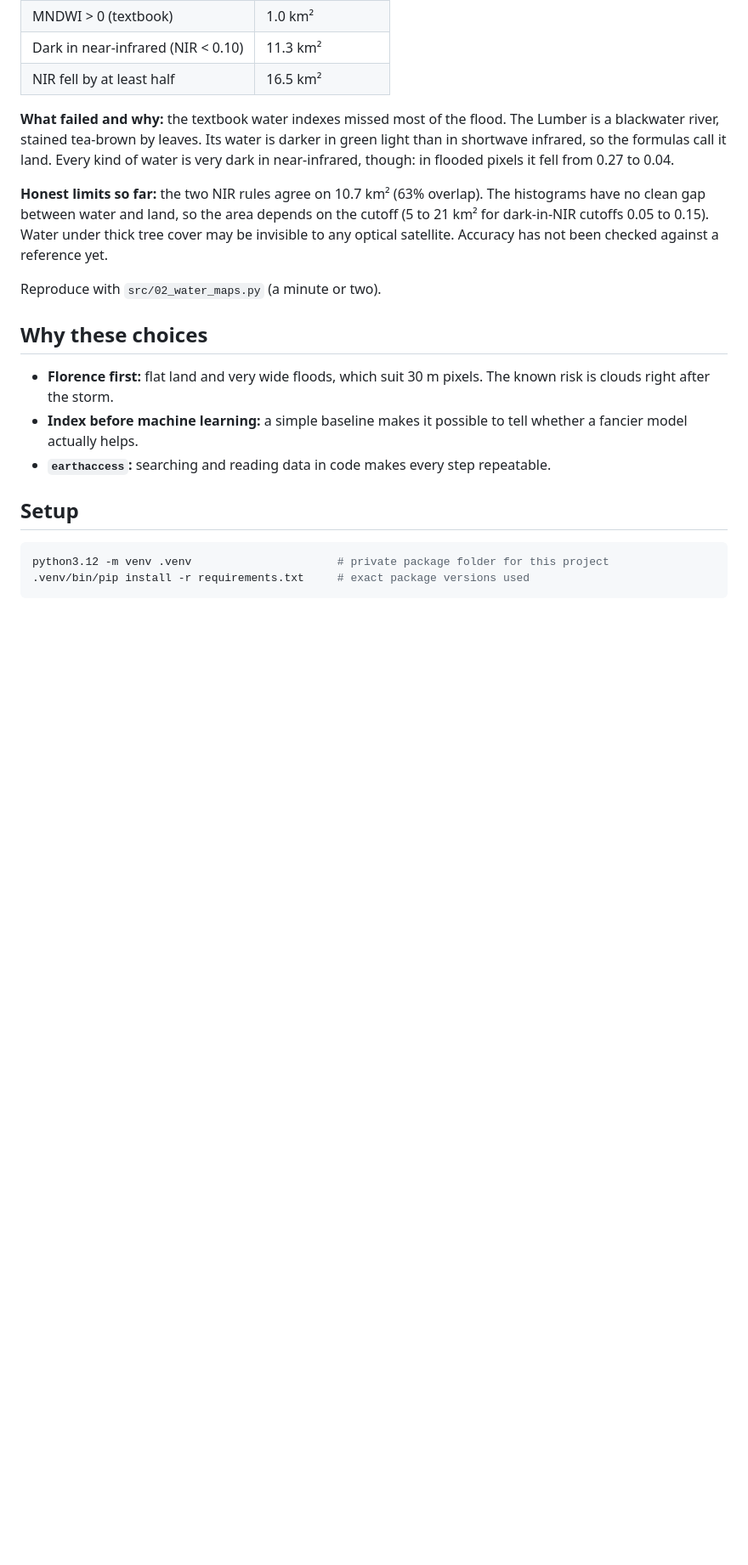
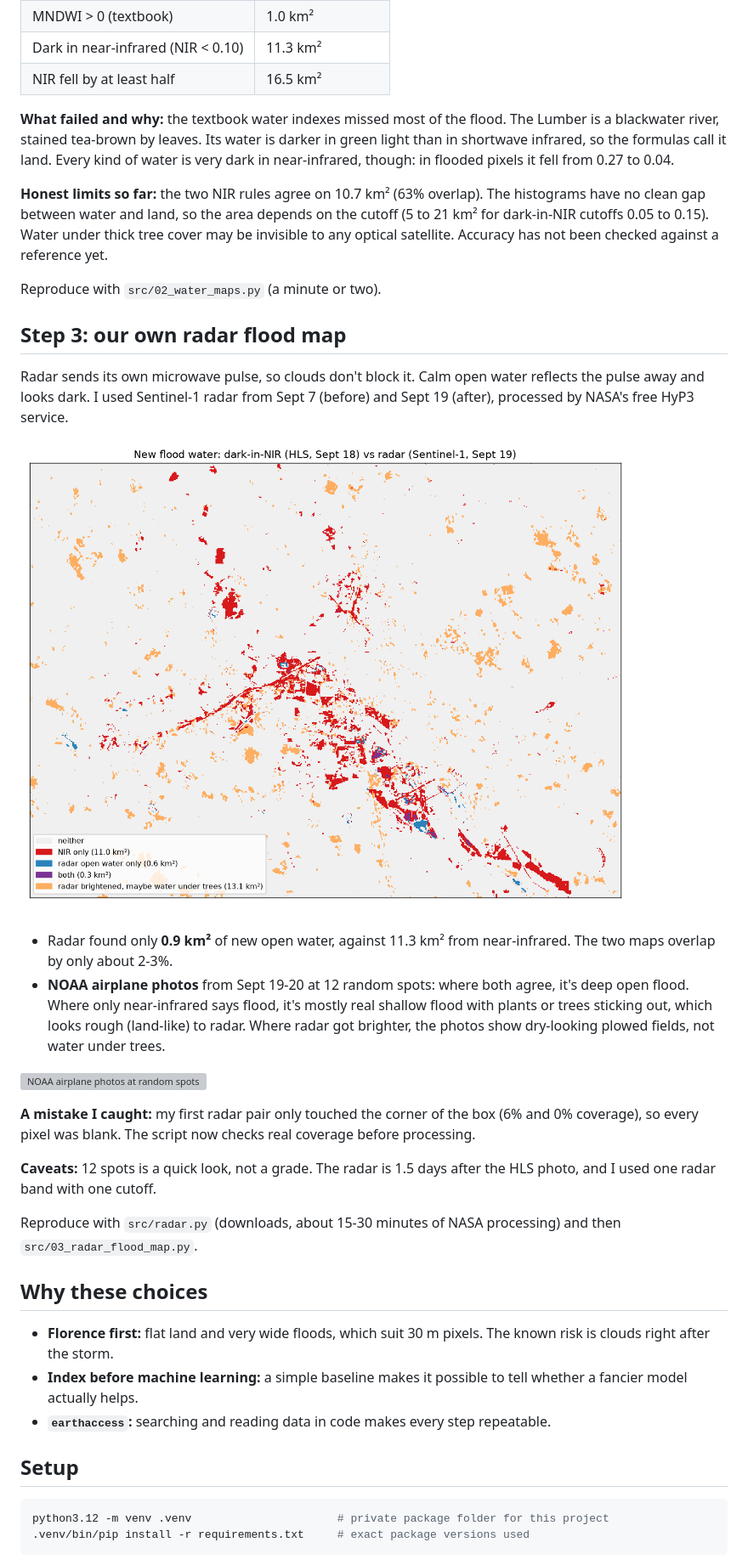
Before and after one commit to HolySmoresS/nc-hls-mapper, a Markdown page: README.md, the part around one of its changes. Shown at 85% size. Drawn GitHub-style; pictures changed too: figures/03_radar_vs_nir_map.png (added); blank space fills up the shorter version; grey boxes are pictures that could not be loaded.

```diff
--- a/README.md
+++ b/README.md
@@ -46,6 +46,22 @@ Flood = water on Sept 18, 2018 (4 days after landfall) that was not water on Sep
 
 Reproduce with `src/02_water_maps.py` (a minute or two).
 
+## Step 3: our own radar flood map
+Radar sends its own microwave pulse, so clouds don't block it. Calm open water reflects the pulse away and looks dark. I used Sentinel-1 radar from Sept 7 (before) and Sept 19 (after), processed by NASA's free HyP3 service.
+
+![Radar vs near-infrared flood map](figures/03_radar_vs_nir_map.png)
+
+- Radar found only **0.9 km²** of new open water, against 11.3 km² from near-infrared. The two maps overlap by only about 2-3%.
+- **NOAA airplane photos** from Sept 19-20 at 12 random spots: where both agree, it's deep open flood. Where only near-infrared says flood, it's mostly real shallow flood with plants or trees sticking out, which looks rough (land-like) to radar. Where radar got brighter, the photos show dry-looking plowed fields, not water under trees.
+
+![NOAA airplane photos at random spots](figures/03_noaa_spot_check.png)
+
+**A mistake I caught:** my first radar pair only touched the corner of the box (6% and 0% coverage), so every pixel was blank. The script now checks real coverage before processing.
+
+**Caveats:** 12 spots is a quick look, not a grade. The radar is 1.5 days after the HLS photo, and I used one radar band with one cutoff.
+
+Reproduce with `src/radar.py` (downloads, about 15-30 minutes of NASA processing) and then `src/03_radar_flood_map.py`.
+
 ## Why these choices
 - **Florence first:** flat land and very wide floods, which suit 30 m pixels. The known risk is clouds right after the storm.
 - **Index before machine learning:** a simple baseline makes it possible to tell whether a fancier model actually helps.
```
Also changed, not shown: other parts of README.md (+1 -1 lines), CLAUDE.md (+3 -1 lines), LOG.md (+1 -0 lines), figures/03_radar_before_after.png (added), 8 other files.
